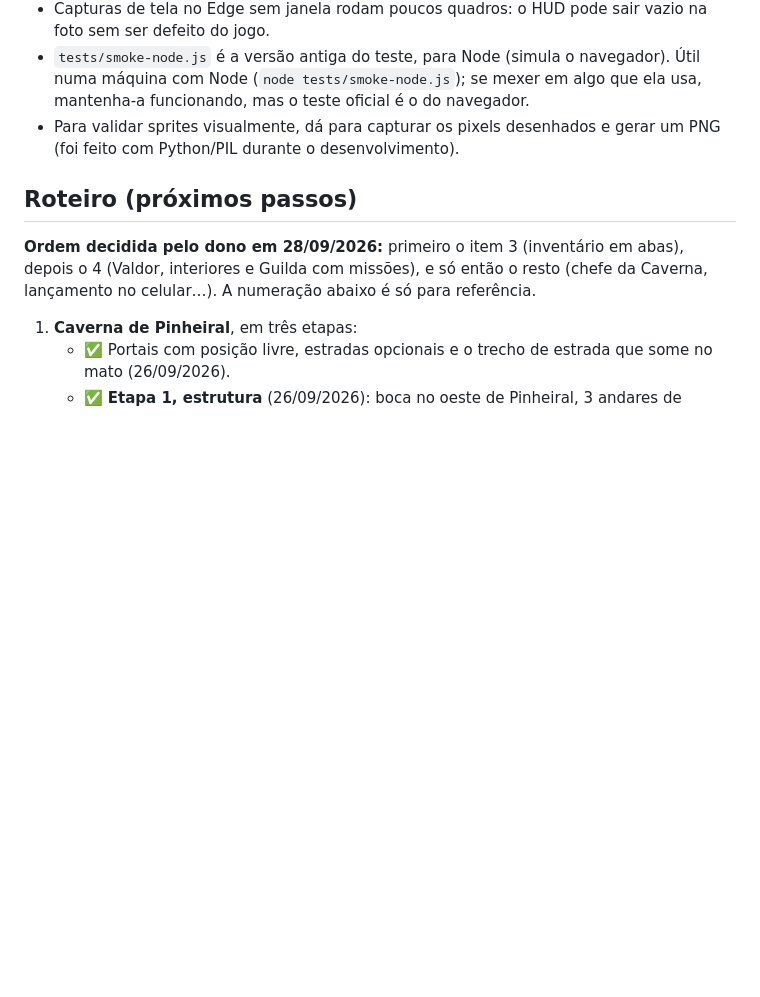
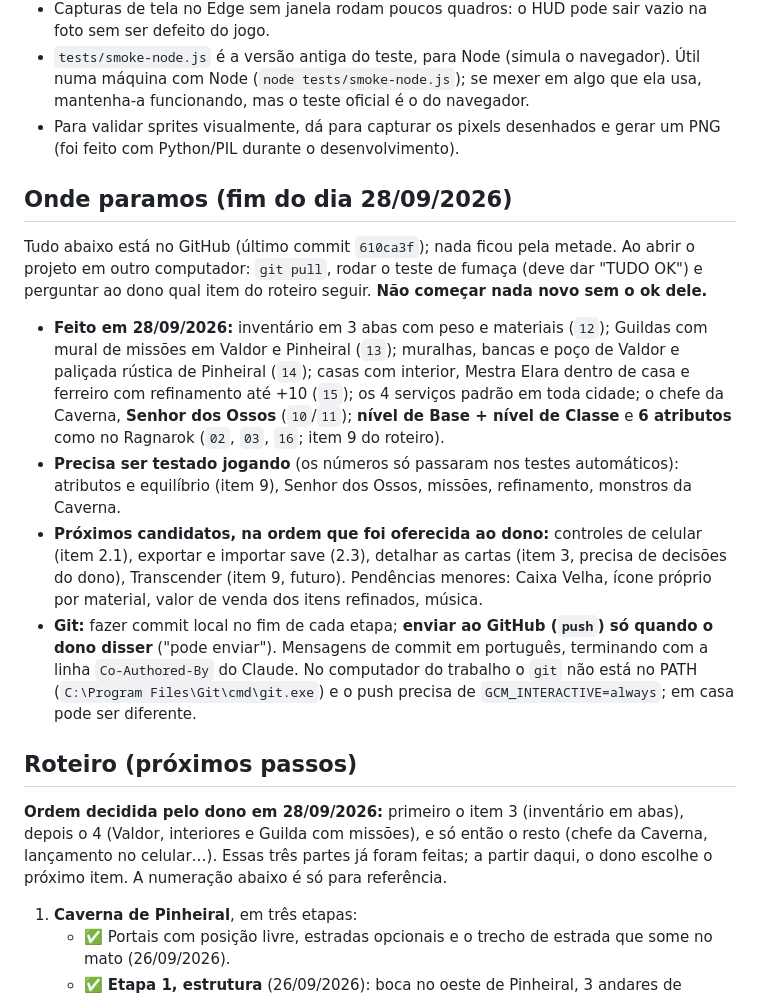
Before and after one commit to adrianpastore/ecos-de-valdoria, a Markdown page: CLAUDE.md, the part around the change. Drawn GitHub-style; blank space fills up the shorter version.

```diff
--- a/CLAUDE.md
+++ b/CLAUDE.md
@@ -162,9 +162,18 @@ O teste roda **no navegador de verdade**, sem Node nem instalação. (Nesta máq
 - `tests/smoke-node.js` é a versão antiga do teste, para Node (simula o navegador). Útil numa máquina com Node (`node tests/smoke-node.js`); se mexer em algo que ela usa, mantenha-a funcionando, mas o teste oficial é o do navegador.
 - Para validar sprites visualmente, dá para capturar os pixels desenhados e gerar um PNG (foi feito com Python/PIL durante o desenvolvimento).
 
+## Onde paramos (fim do dia 28/09/2026)
+
+Tudo abaixo está no GitHub (último commit `610ca3f`); nada ficou pela metade. Ao abrir o projeto em outro computador: `git pull`, rodar o teste de fumaça (deve dar "TUDO OK") e perguntar ao dono qual item do roteiro seguir. **Não começar nada novo sem o ok dele.**
+
+- **Feito em 28/09/2026:** inventário em 3 abas com peso e materiais (`12`); Guildas com mural de missões em Valdor e Pinheiral (`13`); muralhas, bancas e poço de Valdor e paliçada rústica de Pinheiral (`14`); casas com interior, Mestra Elara dentro de casa e ferreiro com refinamento até +10 (`15`); os 4 serviços padrão em toda cidade; o chefe da Caverna, **Senhor dos Ossos** (`10`/`11`); **nível de Base + nível de Classe** e **6 atributos** como no Ragnarok (`02`, `03`, `16`; item 9 do roteiro).
+- **Precisa ser testado jogando** (os números só passaram nos testes automáticos): atributos e equilíbrio (item 9), Senhor dos Ossos, missões, refinamento, monstros da Caverna.
+- **Próximos candidatos, na ordem que foi oferecida ao dono:** controles de celular (item 2.1), exportar e importar save (2.3), detalhar as cartas (item 3, precisa de decisões do dono), Transcender (item 9, futuro). Pendências menores: Caixa Velha, ícone próprio por material, valor de venda dos itens refinados, música.
+- **Git:** fazer commit local no fim de cada etapa; **enviar ao GitHub (`push`) só quando o dono disser** ("pode enviar"). Mensagens de commit em português, terminando com a linha `Co-Authored-By` do Claude. No computador do trabalho o `git` não está no PATH (`C:\Program Files\Git\cmd\git.exe`) e o push precisa de `GCM_INTERACTIVE=always`; em casa pode ser diferente.
+
 ## Roteiro (próximos passos)
 
-**Ordem decidida pelo dono em 28/09/2026:** primeiro o item 3 (inventário em abas), depois o 4 (Valdor, interiores e Guilda com missões), e só então o resto (chefe da Caverna, lançamento no celular…). A numeração abaixo é só para referência.
+**Ordem decidida pelo dono em 28/09/2026:** primeiro o item 3 (inventário em abas), depois o 4 (Valdor, interiores e Guilda com missões), e só então o resto (chefe da Caverna, lançamento no celular…). Essas três partes já foram feitas; a partir daqui, o dono escolhe o próximo item. A numeração abaixo é só para referência.
 
 1. **Caverna de Pinheiral**, em três etapas:
    - ✅ Portais com posição livre, estradas opcionais e o trecho de estrada que some no mato (26/09/2026).
```
Also changed, not shown: README.md (+2 -0 lines).
